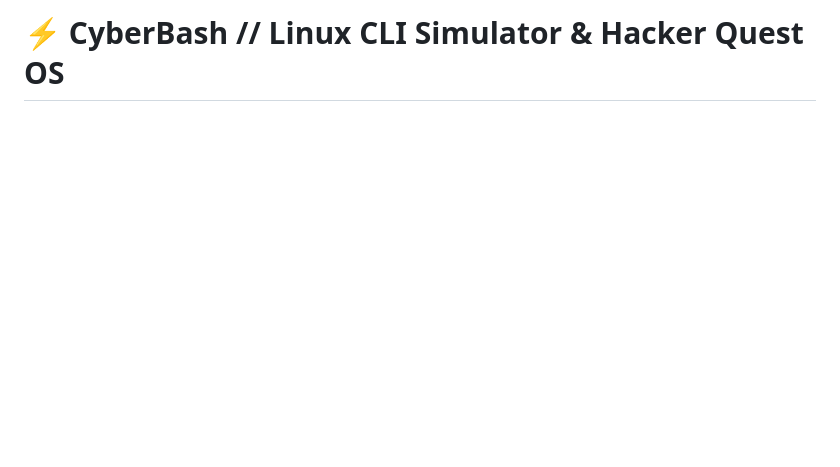
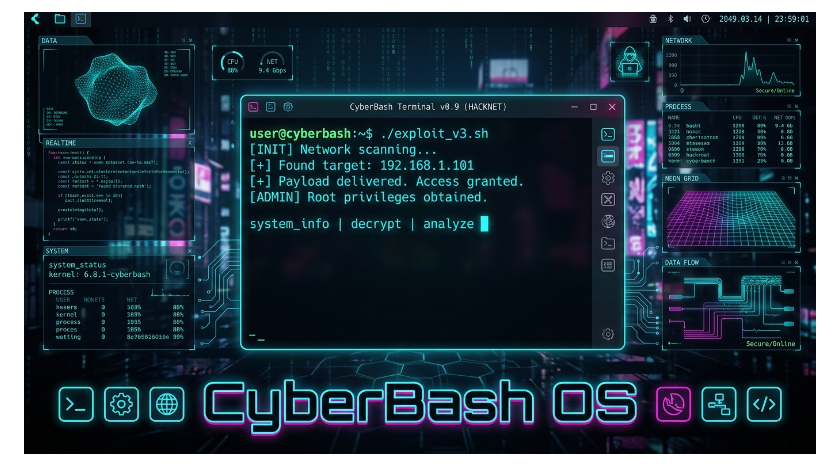
Before and after one commit to Nivedreddy6/cyberbash-os, a Markdown page: README.md, the part around the change printed below. GitHub-like rendering; pictures changed too: assets/banner.jpg (added); blank space fills up the shorter version.

```diff
--- a/README.md
+++ b/README.md
@@ -1,3 +1,5 @@
-# ⚡ CyberBash // Linux CLI Simulator & Hacker Quest OS
+<p align="center">
+  <img src="assets/banner.jpg" alt="CyberBash OS Header Banner" width="100%" style="border-radius: 12px; box-shadow: 0 10px 40px rgba(0, 240, 255, 0.35);" />
+</p>
 
 <p align="center">
```
Also changed, not shown: other parts of README.md (+181 -70 lines), 11 other files.
